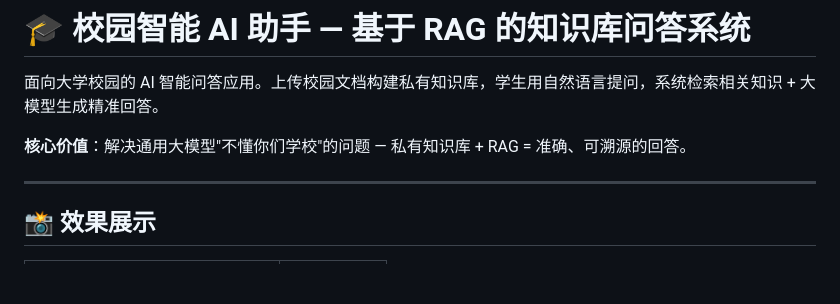
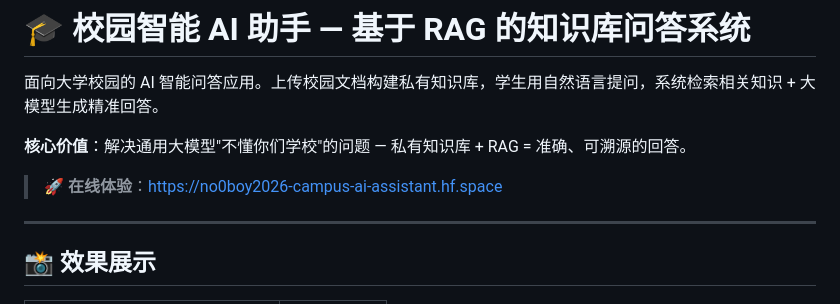
Before and after one commit to no0boy/campus-ai-assistant, a Markdown page: README.md, the part around the change. GitHub-like rendering; blank space fills up the shorter version.

Commit message:
add online demo link

```diff
--- a/README.md
+++ b/README.md
@@ -3,6 +3,8 @@
 面向大学校园的 AI 智能问答应用。上传校园文档构建私有知识库，学生用自然语言提问，系统检索相关知识 + 大模型生成精准回答。
 
 **核心价值**：解决通用大模型"不懂你们学校"的问题 — 私有知识库 + RAG = 准确、可溯源的回答。
+
+> 🚀 **在线体验**：[https://no0boy2026-campus-ai-assistant.hf.space](https://no0boy2026-campus-ai-assistant.hf.space)
 
 ---
 
```
